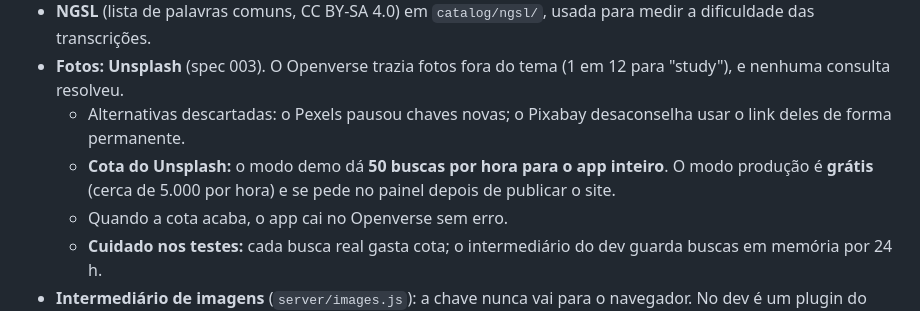
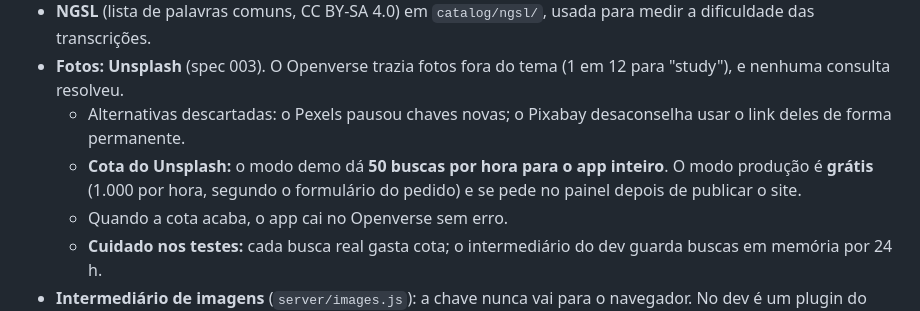
Before and after one commit to joaodevlopes/Greywords, a Markdown page: STATUS.md, the part around the change. GitHub-like rendering.

Commit message:
docs: limite do modo produção do Unsplash é 1.000 por hora

```diff
--- a/STATUS.md
+++ b/STATUS.md
@@ -79,7 +79,7 @@ Atualizado em 2026-10-17, depois da publicação do site (https://greywords.grey
 - **NGSL** (lista de palavras comuns, CC BY-SA 4.0) em `catalog/ngsl/`, usada para medir a dificuldade das transcrições.
 - **Fotos: Unsplash** (spec 003). O Openverse trazia fotos fora do tema (1 em 12 para "study"), e nenhuma consulta resolveu.
   - Alternativas descartadas: o Pexels pausou chaves novas; o Pixabay desaconselha usar o link deles de forma permanente.
-  - **Cota do Unsplash:** o modo demo dá **50 buscas por hora para o app inteiro**. O modo produção é **grátis** (cerca de 5.000 por hora) e se pede no painel depois de publicar o site.
+  - **Cota do Unsplash:** o modo demo dá **50 buscas por hora para o app inteiro**. O modo produção é **grátis** (1.000 por hora, segundo o formulário do pedido) e se pede no painel depois de publicar o site.
   - Quando a cota acaba, o app cai no Openverse sem erro.
   - **Cuidado nos testes:** cada busca real gasta cota; o intermediário do dev guarda buscas em memória por 24 h.
 - **Intermediário de imagens** (`server/images.js`): a chave nunca vai para o navegador. No dev é um plugin do Vite em `/api/images`; em produção, o Worker `greywords-images` (`worker/`, `wrangler.toml`), publicado. O app usa `VITE_IMAGES_API` no build (vem do `.env.production`, que não é segredo); sem ele, só o Openverse.
```
Also changed, not shown: specs/003-imagens-certeiras/design.md (+1 -1 lines), specs/003-imagens-certeiras/tasks.md (+1 -1 lines).
